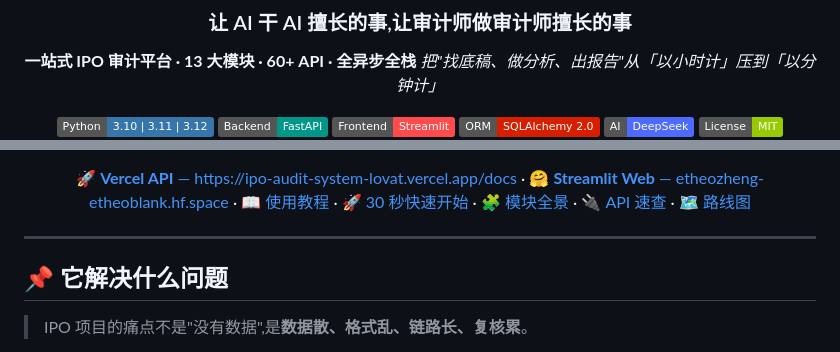
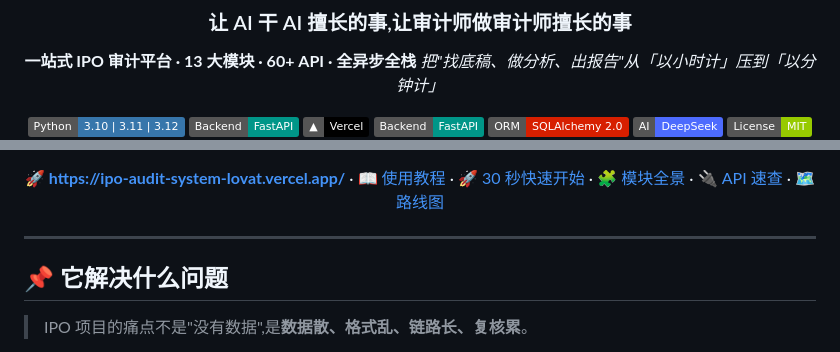
Before and after one commit to EtheoBlank/ipo-audit-system, a Markdown page: README.md, 2 parts joined by grey strips. Drawn GitHub-style; badges without logos.

Commit message:
docs: README 顶部 badge 简化, 只保留 Vercel 主入口
- 删 Streamlit / HF Space / Streamlit Web badge
- 顶部第一个 badge 直接链 Vercel home (而非 /docs)
- 链接行第一个链接就是 Vercel URL, 其他链接保留

```diff
--- a/README.md
+++ b/README.md
@@ -23,7 +23,8 @@ short_description: 自动化 IPO 审计底稿生成与数据分析工具 · Fast
 
 [![Python](https://img.shields.io/badge/Python-3.10%20|%203.11%20|%203.12-3776AB?logo=python&logoColor=white)](https://www.python.org/)
 [![FastAPI](https://img.shields.io/badge/Backend-FastAPI-009688?logo=fastapi&logoColor=white)](https://fastapi.tiangolo.com/)
-[![Streamlit](https://img.shields.io/badge/Frontend-Streamlit-FF4B4B?logo=streamlit&logoColor=white)](https://streamlit.io/)
+[![Vercel](https://img.shields.io/badge/%E2%96%B2-Vercel-000?logo=vercel&logoColor=white)](https://ipo-audit-system-lovat.vercel.app/)
+[![FastAPI](https://img.shields.io/badge/Backend-FastAPI-009688?logo=fastapi&logoColor=white)](https://ipo-audit-system-lovat.vercel.app/docs)
 [![SQLAlchemy](https://img.shields.io/badge/ORM-SQLAlchemy%202.0-D71F00?logo=sqlalchemy&logoColor=white)](https://www.sqlalchemy.org/)
 [![DeepSeek](https://img.shields.io/badge/AI-DeepSeek-4D6BFE?logo=openai&logoColor=white)](https://platform.deepseek.com/)
 [![License](https://img.shields.io/badge/License-MIT-green)](LICENSE)
@@ -34,7 +32,6 @@ short_description: 自动化 IPO 审计底稿生成与数据分析工具 · Fast
 [![PRs Welcome](https://img.shields.io/badge/PRs-welcome-brightgreen)](https://github.com/EtheoBlank/ipo-audit-system/pulls)
 
-[🚀 **Vercel API** — https://ipo-audit-system-lovat.vercel.app/docs](https://ipo-audit-system-lovat.vercel.app/docs) ·
-[🤗 **Streamlit Web** — etheozheng-etheoblank.hf.space](https://etheozheng-etheoblank.hf.space) ·
+**[🚀 https://ipo-audit-system-lovat.vercel.app/](https://ipo-audit-system-lovat.vercel.app/)** ·
 [📖 使用教程](docs/usage.md) ·
 [🚀 30 秒快速开始](#-30-秒快速开始) ·
 [🧩 模块全景](#-模块全景13-大模块) ·
```
Also changed, not shown: other parts of README.md (+0 -3 lines).
